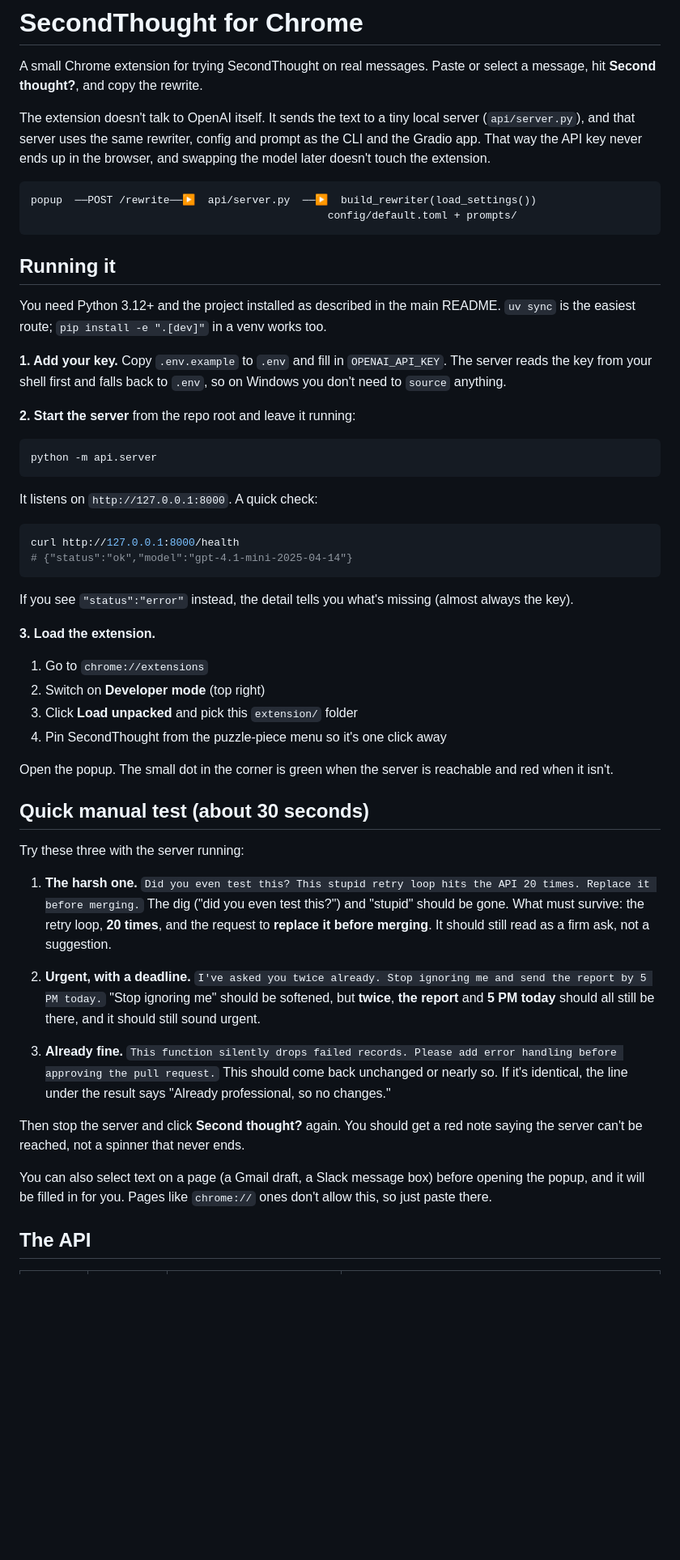
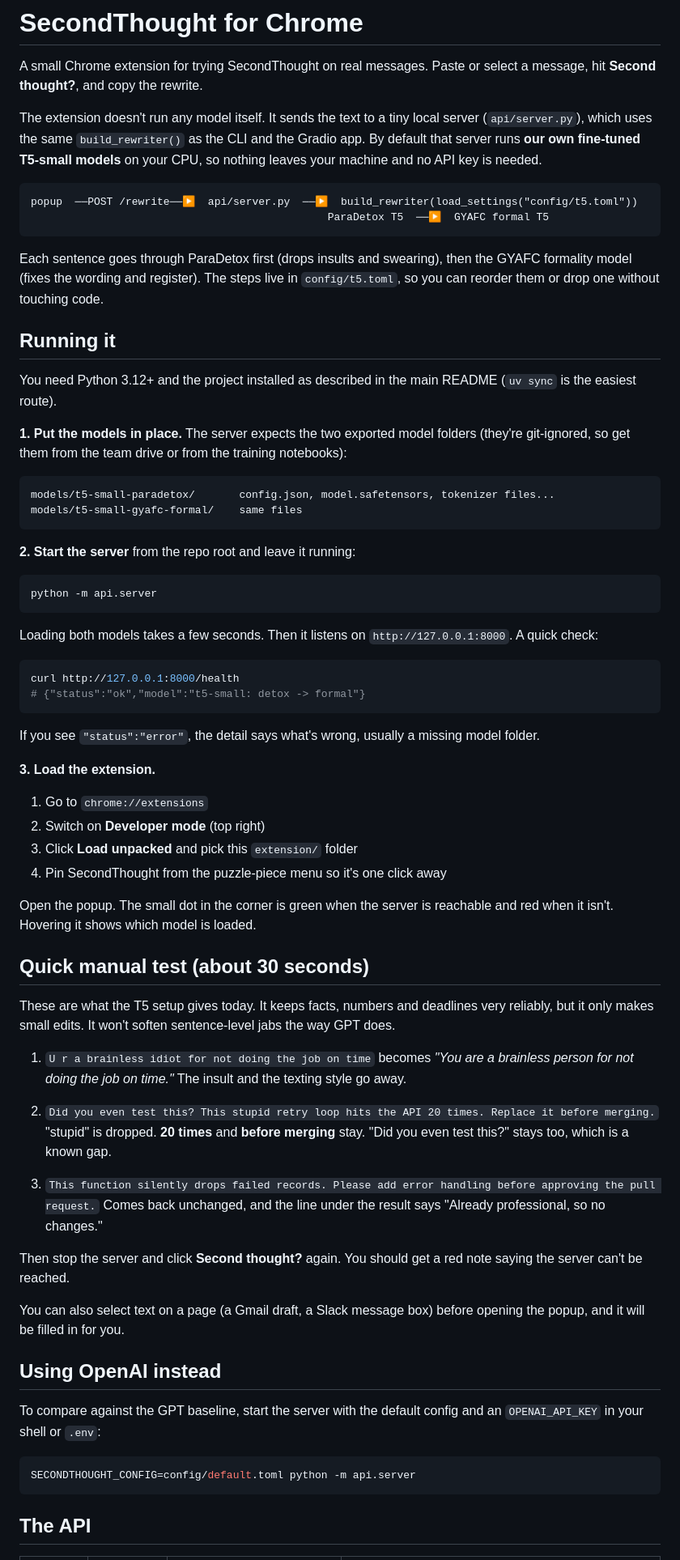
Before and after one commit to ayman-tech/SecondThought, a Markdown page: extension/README.md, the part around one of its changes. Shown at 81% size. GitHub-like rendering; blank space fills up the shorter version.

Commit message:
Update the extension README for the T5 setup
Run steps no longer need an OpenAI key, just the two model folders. The
manual test now shows what the T5 chain really does (keeps facts and
deadlines, drops insults, but lets rhetorical jabs through), plus how to
switch back to OpenAI for comparison.

````diff
--- a/extension/README.md
+++ b/extension/README.md
@@ -3,25 +3,33 @@
 A small Chrome extension for trying SecondThought on real messages. Paste or
 select a message, hit **Second thought?**, and copy the rewrite.
 
-The extension doesn't talk to OpenAI itself. It sends the text to a tiny local
-server (`api/server.py`), and that server uses the same rewriter, config and
-prompt as the CLI and the Gradio app. That way the API key never ends up in the
-browser, and swapping the model later doesn't touch the extension.
+The extension doesn't run any model itself. It sends the text to a tiny local
+server (`api/server.py`), which uses the same `build_rewriter()` as the CLI and
+the Gradio app. By default that server runs **our own fine-tuned T5-small
+models** on your CPU, so nothing leaves your machine and no API key is needed.
 
 ```text
-popup  ──POST /rewrite──▶  api/server.py  ──▶  build_rewriter(load_settings())
-                                               config/default.toml + prompts/
+popup  ──POST /rewrite──▶  api/server.py  ──▶  build_rewriter(load_settings("config/t5.toml"))
+                                               ParaDetox T5  ──▶  GYAFC formal T5
 ```
+
+Each sentence goes through ParaDetox first (drops insults and swearing), then
+the GYAFC formality model (fixes the wording and register). The steps live in
+`config/t5.toml`, so you can reorder them or drop one without touching code.
 
 ## Running it
 
 You need Python 3.12+ and the project installed as described in the main
-README. `uv sync` is the easiest route; `pip install -e ".[dev]"` in a venv
-works too.
+README (`uv sync` is the easiest route).
 
-**1. Add your key.** Copy `.env.example` to `.env` and fill in
-`OPENAI_API_KEY`. The server reads the key from your shell first and falls
-back to `.env`, so on Windows you don't need to `source` anything.
+**1. Put the models in place.** The server expects the two exported model
+folders (they're git-ignored, so get them from the team drive or from the
+training notebooks):
+
+```text
+models/t5-small-paradetox/       config.json, model.safetensors, tokenizer files...
+models/t5-small-gyafc-formal/    same files
+```
 
 **2. Start the server** from the repo root and leave it running:
 
@@ -29,15 +37,16 @@ back to `.env`, so on Windows you don't need to `source` anything.
 python -m api.server
 ```
 
-It listens on `http://127.0.0.1:8000`. A quick check:
+Loading both models takes a few seconds. Then it listens on
+`http://127.0.0.1:8000`. A quick check:
 
 ```bash
 curl http://127.0.0.1:8000/health
-# {"status":"ok","model":"gpt-4.1-mini-2025-04-14"}
+# {"status":"ok","model":"t5-small: detox -> formal"}
 ```
 
-If you see `"status":"error"` instead, the detail tells you what's missing
-(almost always the key).
+If you see `"status":"error"`, the detail says what's wrong, usually a
+missing model folder.
 
 **3. Load the extension.**
 
@@ -47,35 +56,40 @@ If you see `"status":"error"` instead, the detail tells you what's missing
 4. Pin SecondThought from the puzzle-piece menu so it's one click away
 
 Open the popup. The small dot in the corner is green when the server is
-reachable and red when it isn't.
+reachable and red when it isn't. Hovering it shows which model is loaded.
 
 ## Quick manual test (about 30 seconds)
 
-Try these three with the server running:
+These are what the T5 setup gives today. It keeps facts, numbers and
+deadlines very reliably, but it only makes small edits. It won't soften
+sentence-level jabs the way GPT does.
 
-1. **The harsh one.**
-   `Did you even test this? This stupid retry loop hits the API 20 times. Replace it before merging.`
-   The dig ("did you even test this?") and "stupid" should be gone. What
-   must survive: the retry loop, **20 times**, and the request to
-   **replace it before merging**. It should still read as a firm ask, not a
-   suggestion.
+1. `U r a brainless idiot for not doing the job on time`
+   becomes *"You are a brainless person for not doing the job on time."*
+   The insult and the texting style go away.
 
-2. **Urgent, with a deadline.**
-   `I've asked you twice already. Stop ignoring me and send the report by 5 PM today.`
-   "Stop ignoring me" should be softened, but **twice**, **the report** and
-   **5 PM today** should all still be there, and it should still sound urgent.
+2. `Did you even test this? This stupid retry loop hits the API 20 times. Replace it before merging.`
+   "stupid" is dropped. **20 times** and **before merging** stay. "Did you
+   even test this?" stays too, which is a known gap.
 
-3. **Already fine.**
-   `This function silently drops failed records. Please add error handling before approving the pull request.`
-   This should come back unchanged or nearly so. If it's identical, the line
-   under the result says "Already professional, so no changes."
+3. `This function silently drops failed records. Please add error handling before approving the pull request.`
+   Comes back unchanged, and the line under the result says "Already
+   professional, so no changes."
 
 Then stop the server and click **Second thought?** again. You should get a
-red note saying the server can't be reached, not a spinner that never ends.
+red note saying the server can't be reached.
 
 You can also select text on a page (a Gmail draft, a Slack message box) before
-opening the popup, and it will be filled in for you. Pages like
-`chrome://` ones don't allow this, so just paste there.
+opening the popup, and it will be filled in for you.
+
+## Using OpenAI instead
+
+To compare against the GPT baseline, start the server with the default config
+and an `OPENAI_API_KEY` in your shell or `.env`:
+
+```bash
+SECONDTHOUGHT_CONFIG=config/default.toml python -m api.server
+```
 
 ## The API
 
````
Also changed, not shown: other parts of extension/README.md (+8 -8 lines).
